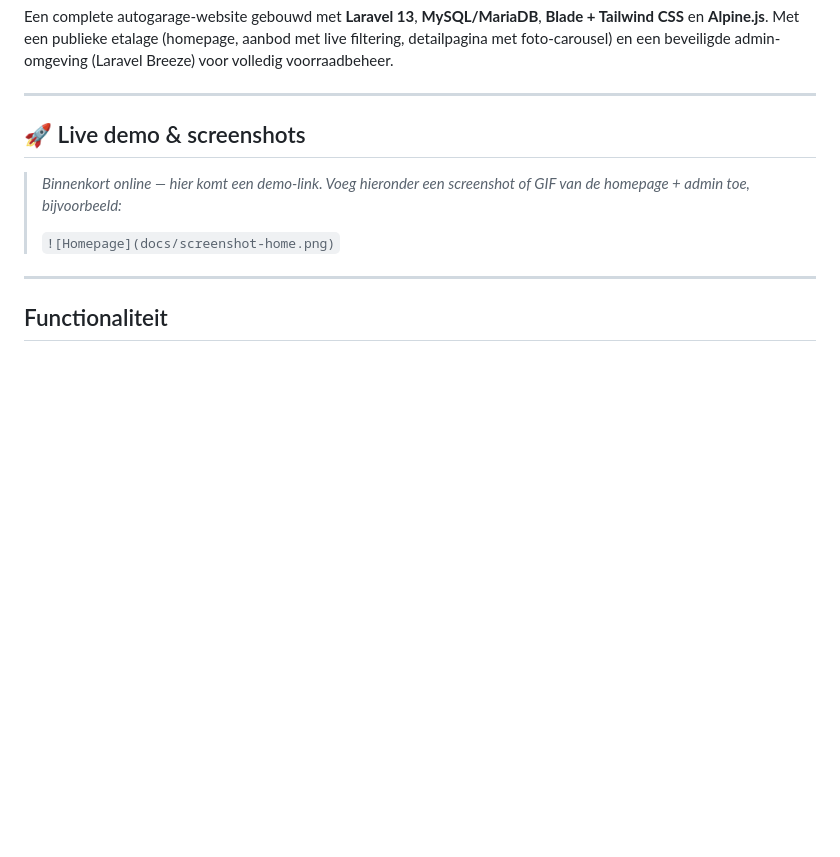
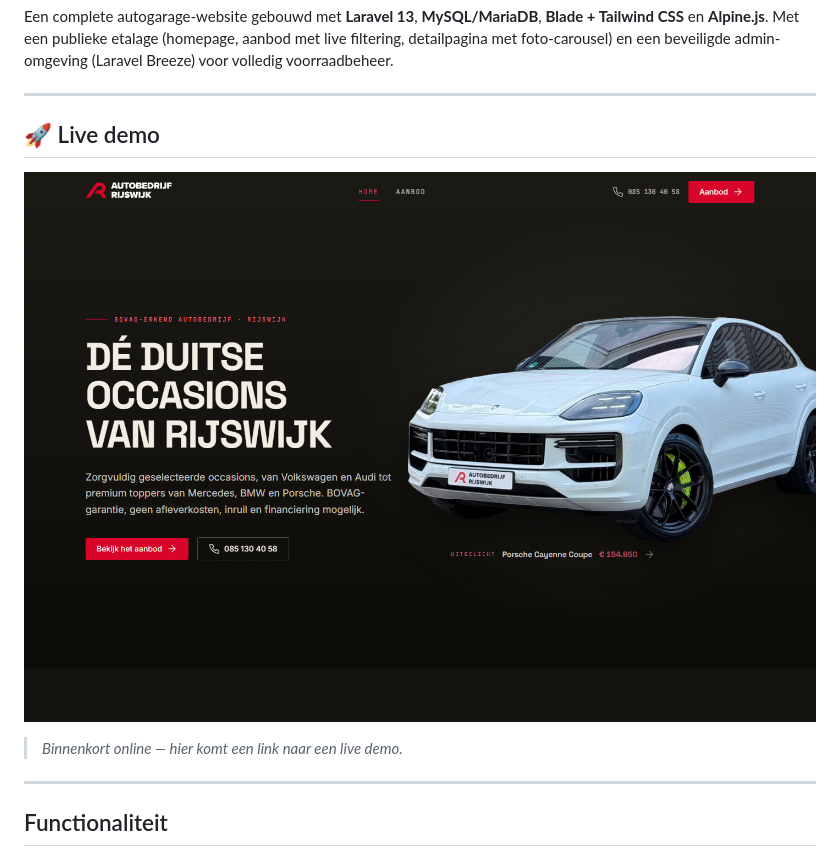
Before and after one commit to safouane070/garagesite, a Markdown page: README.md, the part around the change. Drawn GitHub-style; pictures changed too: docs/screenshot-home.png (added); blank space fills up the shorter version.

Commit message:
docs: hero-screenshot homepage in README

```diff
--- a/README.md
+++ b/README.md
@@ -4,11 +4,11 @@ Een complete autogarage-website gebouwd met **Laravel 13**, **MySQL/MariaDB**, *
 
 ---
 
-## 🚀 Live demo & screenshots
+## 🚀 Live demo
 
-> _Binnenkort online — hier komt een demo-link. Voeg hieronder een screenshot of GIF van de homepage + admin toe, bijvoorbeeld:_
->
-> `![Homepage](docs/screenshot-home.png)`
+![Kroon Automobielen — homepage](docs/screenshot-home.png)
+
+> _Binnenkort online — hier komt een link naar een live demo._
 
 ---
 
```
